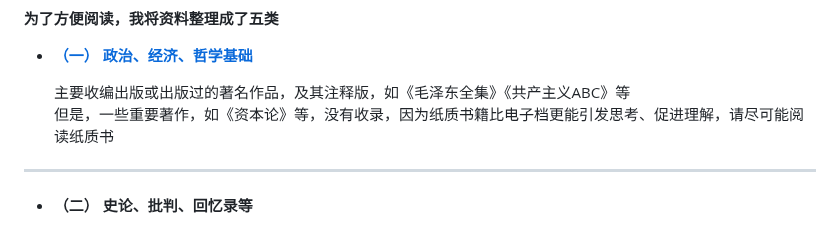
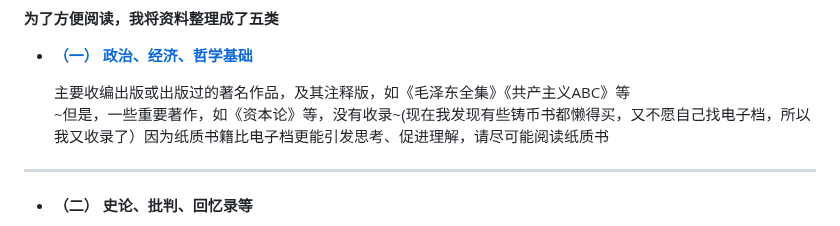
Before and after one commit to ALRCMt/H.C.S.R., a Markdown page: README.md, the part around the change. Rendered like a GitHub page.

Commit message:
更新 README.md

```diff
--- a/README.md
+++ b/README.md
@@ -58,7 +58,7 @@
  - [ **（一） 政治、经济、哲学基础**](政治、经济、哲学基础/次级目录1.md)
 
     主要收编出版或出版过的著名作品，及其注释版，如《毛泽东全集》《共产主义ABC》等
-    <br />但是，一些重要著作，如《资本论》等，没有收录，因为纸质书籍比电子档更能引发思考、促进理解，请尽可能阅读纸质书
+    <br />~但是，一些重要著作，如《资本论》等，没有收录~(现在我发现有些铸币书都懒得买，又不愿自己找电子档，所以我又收录了）因为纸质书籍比电子档更能引发思考、促进理解，请尽可能阅读纸质书
 ****
 
 - **（二） 史论、批判、回忆录等**
```
